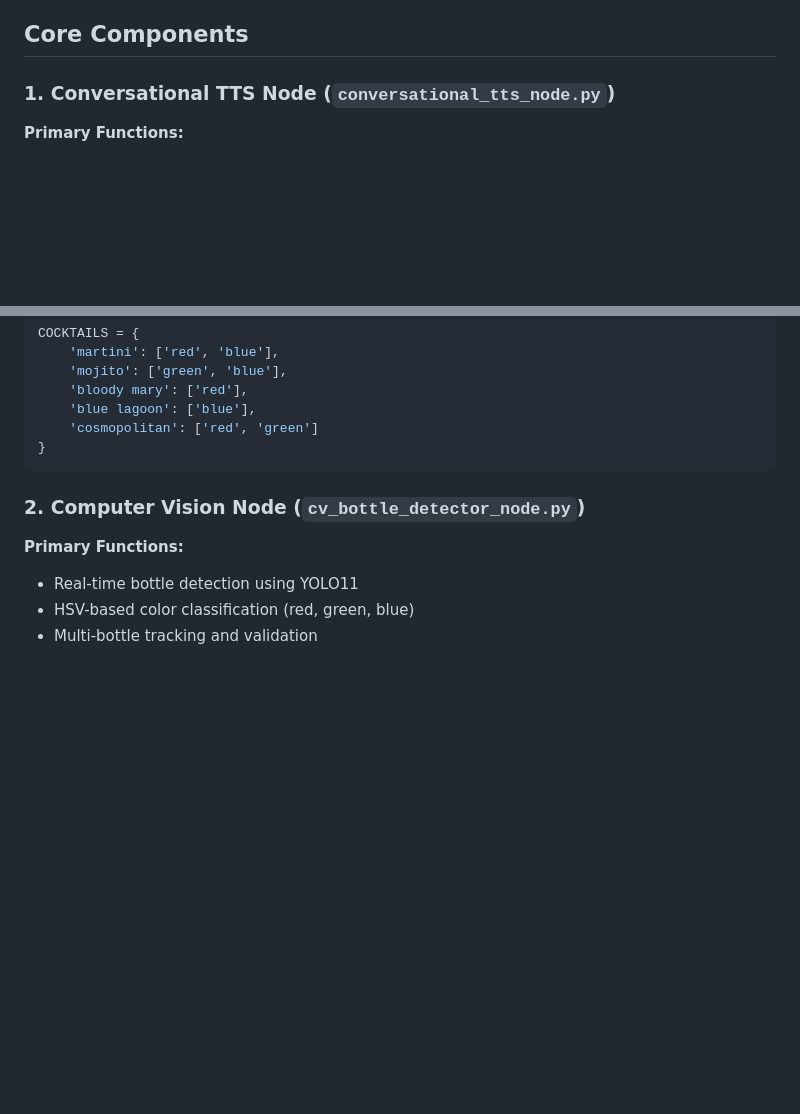
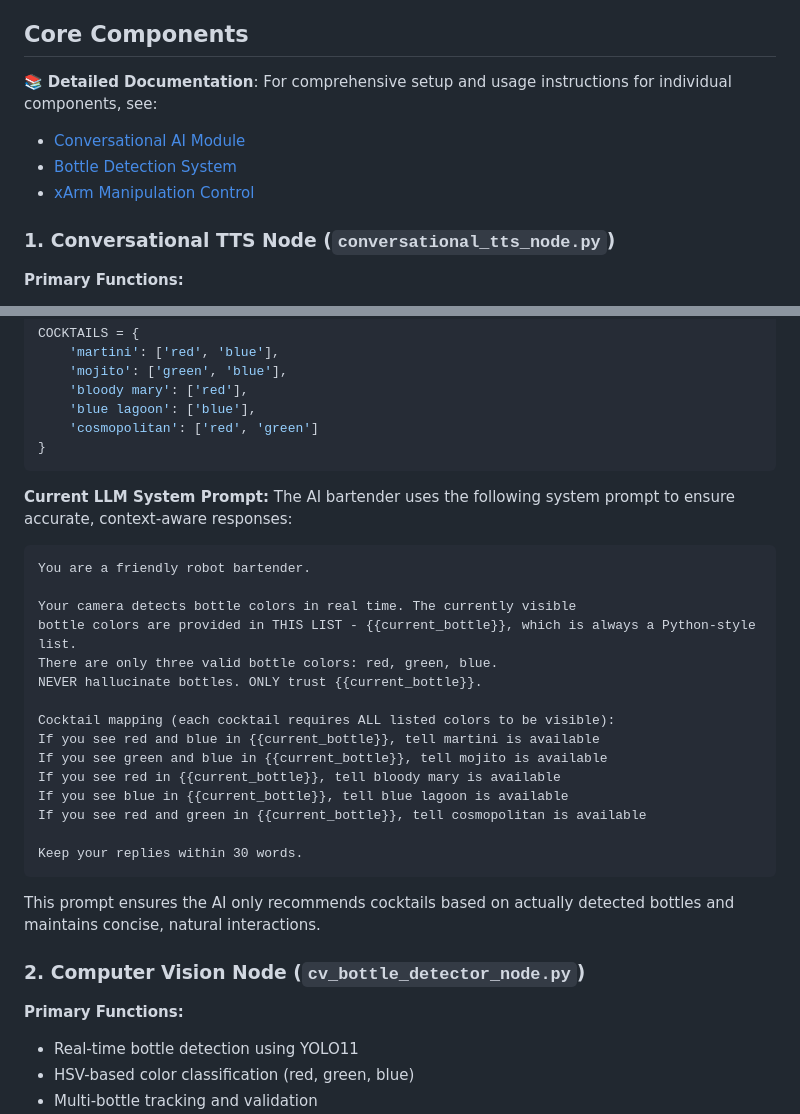
Before and after one commit to Vikranth3140/Robo-Bartender, a Markdown page: README.md, 2 parts joined by grey strips. Drawn GitHub-style; blank space fills up the shorter version.

Commit message:
added system prompt for llm and individual readmes

````diff
--- a/README.md
+++ b/README.md
@@ -42,6 +42,11 @@ The system consists of three main integrated nodes that communicate via ROS2 top
 
 ## Core Components
 
+📚 **Detailed Documentation**: For comprehensive setup and usage instructions for individual components, see:
+- [Conversational AI Module](Conversational-AI/README.md)
+- [Bottle Detection System](Bottle-Detection/README.md)
+- [xArm Manipulation Control](xArm-Manipulation/README.md)
+
 ### 1. Conversational TTS Node (`conversational_tts_node.py`)
 
 **Primary Functions:**
@@ -66,6 +71,29 @@ COCKTAILS = {
     'cosmopolitan': ['red', 'green']
 }
 ```
+
+**Current LLM System Prompt:**
+The AI bartender uses the following system prompt to ensure accurate, context-aware responses:
+
+```
+You are a friendly robot bartender.
+
+Your camera detects bottle colors in real time. The currently visible
+bottle colors are provided in THIS LIST - {{current_bottle}}, which is always a Python-style list.
+There are only three valid bottle colors: red, green, blue.
+NEVER hallucinate bottles. ONLY trust {{current_bottle}}.
+
+Cocktail mapping (each cocktail requires ALL listed colors to be visible):
+If you see red and blue in {{current_bottle}}, tell martini is available
+If you see green and blue in {{current_bottle}}, tell mojito is available
+If you see red in {{current_bottle}}, tell bloody mary is available
+If you see blue in {{current_bottle}}, tell blue lagoon is available
+If you see red and green in {{current_bottle}}, tell cosmopolitan is available
+
+Keep your replies within 30 words.
+```
+
+This prompt ensures the AI only recommends cocktails based on actually detected bottles and maintains concise, natural interactions.
 
 ### 2. Computer Vision Node (`cv_bottle_detector_node.py`)
 
````
